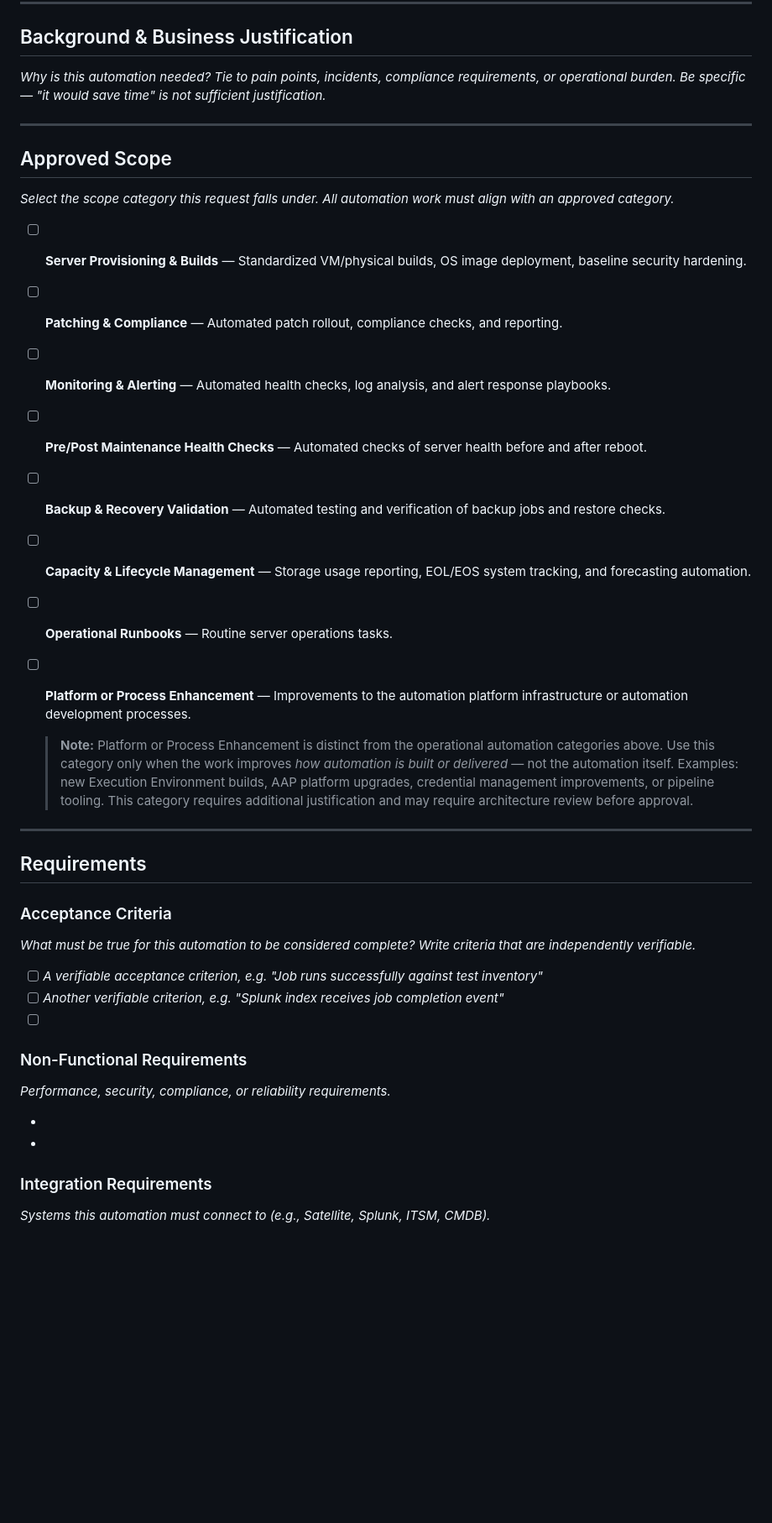
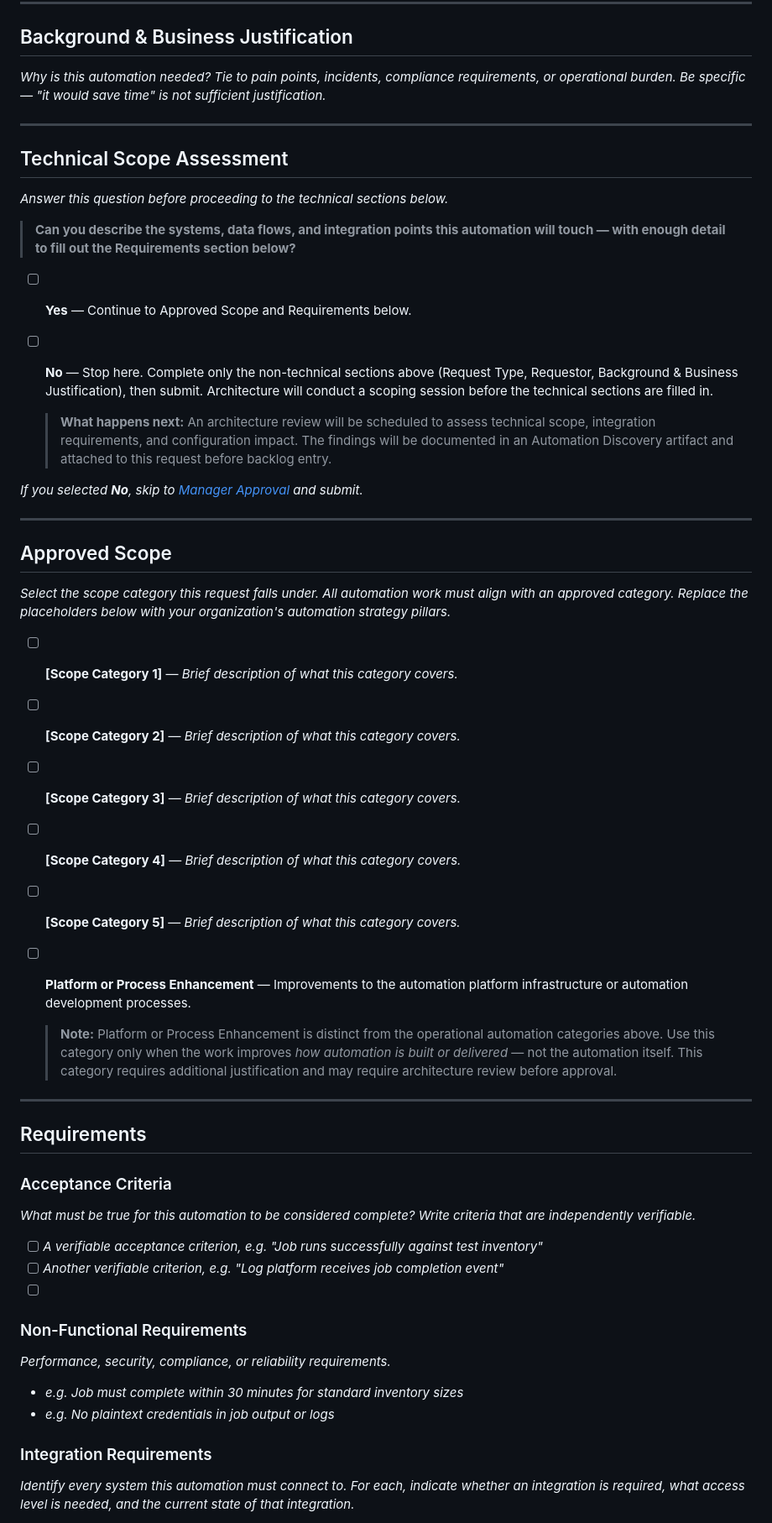
Before and after one commit to KhalilGibrotha/dac-toolkit, a Markdown page: templates/template_automation-request.md, the part around one of its changes. Shown at 84% size. Rendered like a GitHub page; blank space fills up the shorter version.

```diff
--- a/templates/template_automation-request.md
+++ b/templates/template_automation-request.md
@@ -71,33 +74,53 @@ not sufficient justification._
 
 ---
 
+## Technical Scope Assessment
+
+_Answer this question before proceeding to the technical sections below._
+
+> **Can you describe the systems, data flows, and integration points this
+> automation will touch — with enough detail to fill out the Requirements
+> section below?**
+
+- [ ] **Yes** — Continue to Approved Scope and Requirements below.
+- [ ] **No** — Stop here. Complete only the non-technical sections above
+  (Request Type, Requestor, Background & Business Justification), then submit.
+  Architecture will conduct a scoping session before the technical sections
+  are filled in.
+
+  > **What happens next:** An architecture review will be scheduled to assess
+  > technical scope, integration requirements, and configuration impact. The
+  > findings will be documented in an Automation Discovery artifact and
+  > attached to this request before backlog entry.
+
+_If you selected **No**, skip to [Manager Approval](#manager-approval) and submit._
+
+---
+
 ## Approved Scope
 
 _Select the scope category this request falls under. All automation work must
-align with an approved category._
+align with an approved category. Replace the placeholders below with your
+organization's automation strategy pillars._
 
-- [ ] **Server Provisioning & Builds** — Standardized VM/physical builds, OS image
-  deployment, baseline security hardening.
-- [ ] **Patching & Compliance** — Automated patch rollout, compliance checks,
-  and reporting.
-- [ ] **Monitoring & Alerting** — Automated health checks, log analysis, and
-  alert response playbooks.
-- [ ] **Pre/Post Maintenance Health Checks** — Automated checks of server health
-  before and after reboot.
-- [ ] **Backup & Recovery Validation** — Automated testing and verification of
-  backup jobs and restore checks.
-- [ ] **Capacity & Lifecycle Management** — Storage usage reporting, EOL/EOS
-  system tracking, and forecasting automation.
-- [ ] **Operational Runbooks** — Routine server operations tasks.
+- [ ] **[Scope Category 1]** — _Brief description of what this category covers._
+
+- [ ] **[Scope Category 2]** — _Brief description of what this category covers._
+
+- [ ] **[Scope Category 3]** — _Brief description of what this category covers._
+
+- [ ] **[Scope Category 4]** — _Brief description of what this category covers._
+
+- [ ] **[Scope Category 5]** — _Brief description of what this category covers._
+
 - [ ] **Platform or Process Enhancement** — Improvements to the automation
   platform infrastructure or automation development processes.
 
   > **Note:** Platform or Process Enhancement is distinct from the operational
   > automation categories above. Use this category only when the work improves
-  > *how automation is built or delivered* — not the automation itself. Examples:
-  > new Execution Environment builds, AAP platform upgrades, credential management
-  > improvements, or pipeline tooling. This category requires additional
-  > justification and may require architecture review before approval.
+  > *how automation is built or delivered* — not the automation itself. This
+  > category requires additional justification and may require architecture
+  > review before approval.
 
 ---
 
@@ -108,18 +131,20 @@ align with an approved category._
 _What must be true for this automation to be considered complete?
 Write criteria that are independently verifiable._
 
-- [ ] *A verifiable acceptance criterion, e.g. "Job runs successfully against test inventory"*
-- [ ] *Another verifiable criterion, e.g. "Splunk index receives job completion event"*
+- [ ] _A verifiable acceptance criterion, e.g. "Job runs successfully against test inventory"_
+- [ ] _Another verifiable criterion, e.g. "Log platform receives job completion event"_
 - [ ]
 
 ### Non-Functional Requirements
 
 _Performance, security, compliance, or reliability requirements._
 
--
--
+- _e.g. Job must complete within 30 minutes for standard inventory sizes_
+- _e.g. No plaintext credentials in job output or logs_
 
 ### Integration Requirements
 
-_Systems this automation must connect to (e.g., Satellite, Splunk, ITSM, CMDB)._
+_Identify every system this automation must connect to. For each, indicate
+whether an integration is required, what access level is needed, and the
+current state of that integration._
 
```
Also changed, not shown: other parts of templates/template_automation-request.md (+65 -14 lines).
